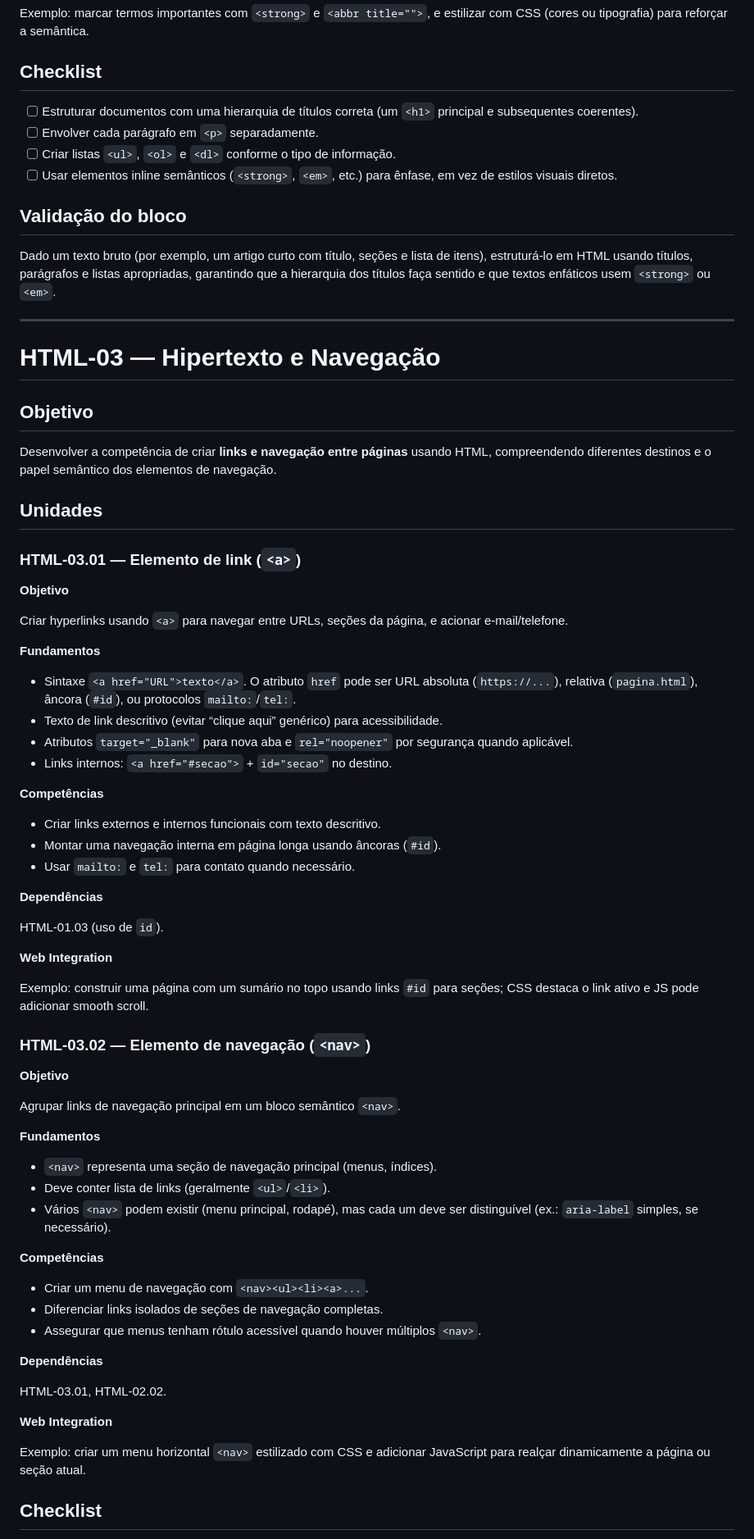
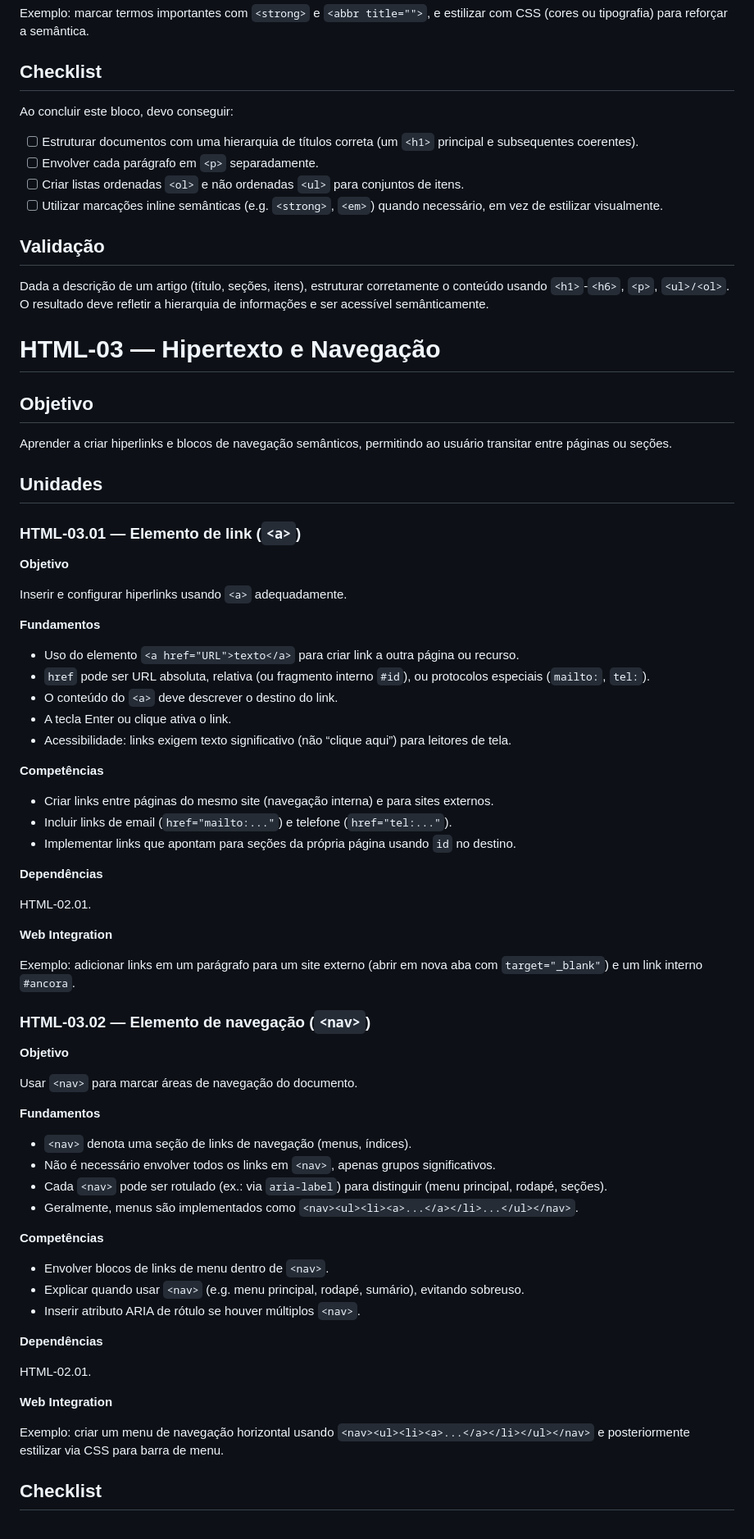
Before and after one commit to JunioHGD/html-foundations-lab, a Markdown page: curriculum/curriculum.md, the part around one of its changes. Shown at 82% size. Rendered like a GitHub page.

```diff
--- a/curriculum/curriculum.md
+++ b/curriculum/curriculum.md
@@ -214,22 +214,22 @@ Exemplo: marcar termos importantes com `<strong>` e `<abbr title="">`, e estiliz
 
 ## Checklist
 
+Ao concluir este bloco, devo conseguir:
+
 - [ ] Estruturar documentos com uma hierarquia de títulos correta (um `<h1>` principal e subsequentes coerentes).
 - [ ] Envolver cada parágrafo em `<p>` separadamente.
-- [ ] Criar listas `<ul>`, `<ol>` e `<dl>` conforme o tipo de informação.
-- [ ] Usar elementos inline semânticos (`<strong>`, `<em>`, etc.) para ênfase, em vez de estilos visuais diretos.
+- [ ] Criar listas ordenadas `<ol>` e não ordenadas `<ul>` para conjuntos de itens.
+- [ ] Utilizar marcações inline semânticas (e.g. `<strong>`, `<em>`) quando necessário, em vez de estilizar visualmente.
 
-## Validação do bloco
+## Validação
 
-Dado um texto bruto (por exemplo, um artigo curto com título, seções e lista de itens), estruturá-lo em HTML usando títulos, parágrafos e listas apropriadas, garantindo que a hierarquia dos títulos faça sentido e que textos enfáticos usem `<strong>` ou `<em>`.
-
----
+Dada a descrição de um artigo (título, seções, itens), estruturar corretamente o conteúdo usando `<h1>`-`<h6>`, `<p>`, `<ul>/<ol>`. O resultado deve refletir a hierarquia de informações e ser acessível semânticamente.
 
 # HTML-03 — Hipertexto e Navegação
 
 ## Objetivo
 
-Desenvolver a competência de criar **links e navegação entre páginas** usando HTML, compreendendo diferentes destinos e o papel semântico dos elementos de navegação.
+Aprender a criar hiperlinks e blocos de navegação semânticos, permitindo ao usuário transitar entre páginas ou seções.
 
 ## Unidades
 
@@ -237,54 +237,56 @@ Desenvolver a competência de criar **links e navegação entre páginas** usand
 
 **Objetivo**
 
-Criar hyperlinks usando `<a>` para navegar entre URLs, seções da página, e acionar e-mail/telefone.
+Inserir e configurar hiperlinks usando `<a>` adequadamente.
 
 **Fundamentos**
 
-- Sintaxe `<a href="URL">texto</a>`. O atributo `href` pode ser URL absoluta (`https://...`), relativa (`pagina.html`), âncora (`#id`), ou protocolos `mailto:`/`tel:`.
-- Texto de link descritivo (evitar “clique aqui” genérico) para acessibilidade.
-- Atributos `target="_blank"` para nova aba e `rel="noopener"` por segurança quando aplicável.
-- Links internos: `<a href="#secao">` + `id="secao"` no destino.
+- Uso do elemento `<a href="URL">texto</a>` para criar link a outra página ou recurso.
+- `href` pode ser URL absoluta, relativa (ou fragmento interno `#id`), ou protocolos especiais (`mailto:`, `tel:`).
+- O conteúdo do `<a>` deve descrever o destino do link.
+- A tecla Enter ou clique ativa o link.
+- Acessibilidade: links exigem texto significativo (não “clique aqui”) para leitores de tela.
 
 **Competências**
 
-- Criar links externos e internos funcionais com texto descritivo.
-- Montar uma navegação interna em página longa usando âncoras (`#id`).
-- Usar `mailto:` e `tel:` para contato quando necessário.
+- Criar links entre páginas do mesmo site (navegação interna) e para sites externos.
+- Incluir links de email (`href="mailto:..."`) e telefone (`href="tel:..."`).
+- Implementar links que apontam para seções da própria página usando `id` no destino.
 
 **Dependências**
 
-HTML-01.03 (uso de `id`).
+HTML-02.01.
 
 **Web Integration**
 
-Exemplo: construir uma página com um sumário no topo usando links `#id` para seções; CSS destaca o link ativo e JS pode adicionar smooth scroll.
+Exemplo: adicionar links em um parágrafo para um site externo (abrir em nova aba com `target="_blank"`) e um link interno `#ancora`.
 
 ### HTML-03.02 — Elemento de navegação (`<nav>`)
 
 **Objetivo**
 
-Agrupar links de navegação principal em um bloco semântico `<nav>`.
+Usar `<nav>` para marcar áreas de navegação do documento.
 
 **Fundamentos**
 
-- `<nav>` representa uma seção de navegação principal (menus, índices).
-- Deve conter lista de links (geralmente `<ul>`/`<li>`).
-- Vários `<nav>` podem existir (menu principal, rodapé), mas cada um deve ser distinguível (ex.: `aria-label` simples, se necessário).
+- `<nav>` denota uma seção de links de navegação (menus, índices).
+- Não é necessário envolver todos os links em `<nav>`, apenas grupos significativos.
+- Cada `<nav>` pode ser rotulado (ex.: via `aria-label`) para distinguir (menu principal, rodapé, seções).
+- Geralmente, menus são implementados como `<nav><ul><li><a>...</a></li>...</ul></nav>`.
 
 **Competências**
 
-- Criar um menu de navegação com `<nav><ul><li><a>...`.
-- Diferenciar links isolados de seções de navegação completas.
-- Assegurar que menus tenham rótulo acessível quando houver múltiplos `<nav>`.
+- Envolver blocos de links de menu dentro de `<nav>`.
+- Explicar quando usar `<nav>` (e.g. menu principal, rodapé, sumário), evitando sobreuso.
+- Inserir atributo ARIA de rótulo se houver múltiplos `<nav>`.
 
 **Dependências**
 
-HTML-03.01, HTML-02.02.
+HTML-02.01.
 
 **Web Integration**
 
-Exemplo: criar um menu horizontal `<nav>` estilizado com CSS e adicionar JavaScript para realçar dinamicamente a página ou seção atual.
+Exemplo: criar um menu de navegação horizontal usando `<nav><ul><li><a>...</a></li></ul></nav>` e posteriormente estilizar via CSS para barra de menu.
 
 ## Checklist
 
```
Also changed, not shown: other parts of curriculum/curriculum.md (+50 -48 lines).
